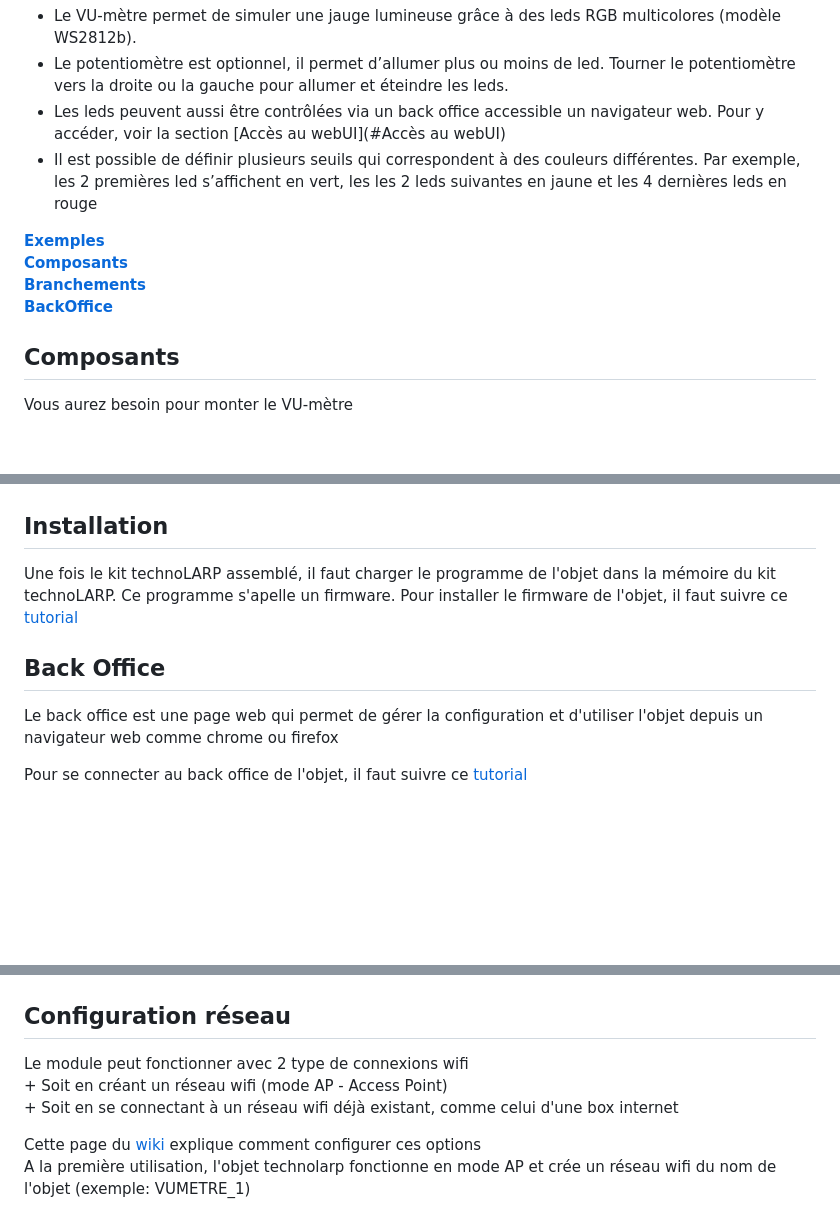
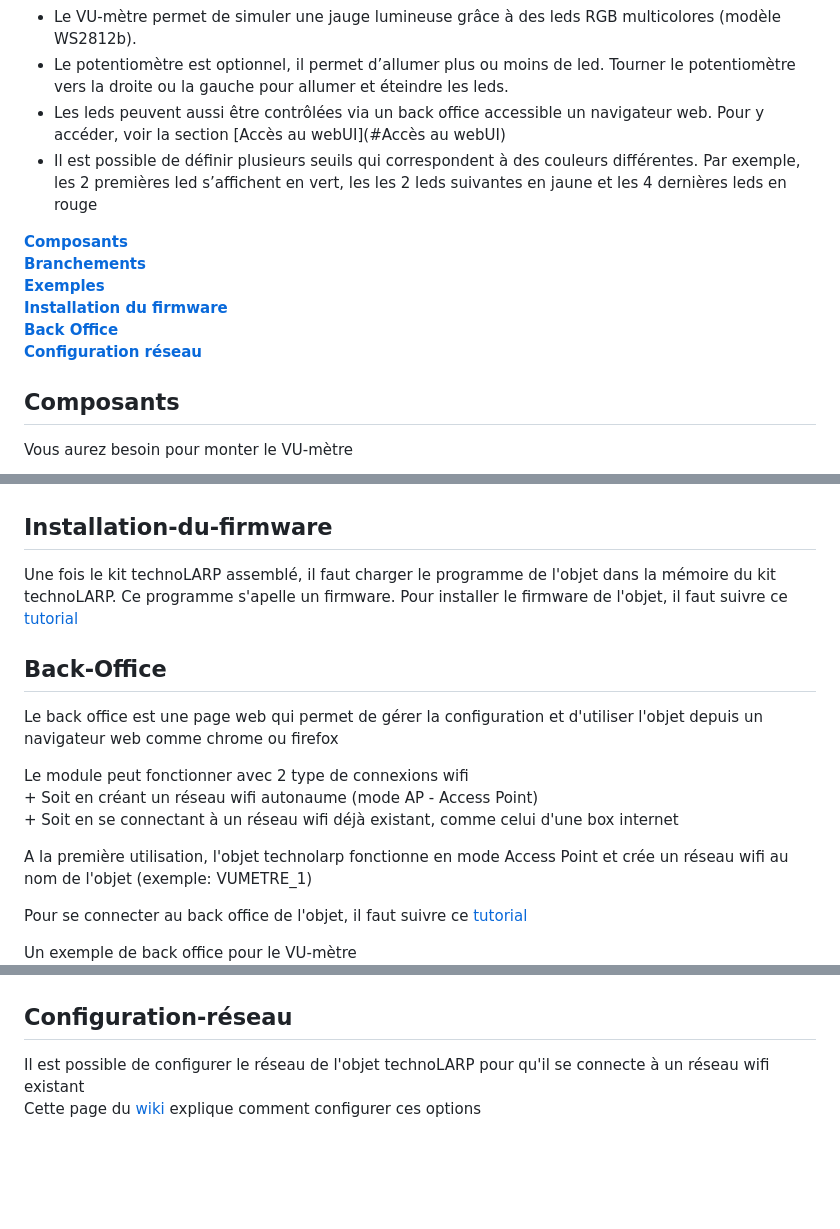
Before and after one commit to technolarp/vumetre_01, a Markdown page: README.md, 3 parts joined by grey strips. GitHub-like rendering; blank space fills up the shorter version.

Commit message:
MDE: readme

```diff
--- a/README.md
+++ b/README.md
@@ -7,10 +7,13 @@ Cet objet est basé sur le kit technoLARP. Il permet d'allumer un nombre plus ou
 - Il est possible de définir plusieurs seuils qui correspondent à des couleurs différentes. Par exemple, les 2 premières led s’affichent en vert, les les 2 leds suivantes en jaune et les 4 dernières leds en rouge
 
 
-**[Exemples](#Exemples)**
+
 **[Composants](#Composants)**
 **[Branchements](#Branchements)**
-**[BackOffice](#BackOffice)**
+**[Exemples](#Exemples)**
+**[Installation du firmware](#Installation-du-firmware)**
+**[Back Office](#Back-Office)**
+**[Configuration réseau](#Configuration-réseau)**
 
 
 ## Composants
@@ -40,23 +43,25 @@ Un exemple du kit technoLARP monté
 <img src="./images/technolarp_objet_vumetre.png" width="600">
 
-## Installation
+## Installation-du-firmware
 
 Une fois le kit technoLARP assemblé, il faut charger le programme de l'objet dans la mémoire du kit technoLARP. Ce programme s'apelle un firmware.
 Pour installer le firmware de l'objet, il faut suivre ce [tutorial](https://github.com/technolarp/technolarp.github.io/wiki/Installation-du-firmware)
 
-## Back Office
+## Back-Office
 Le back office est une page web qui permet de gérer la configuration et d'utiliser l'objet depuis un navigateur web comme chrome ou firefox
 
- Pour se connecter au back office de l'objet, il faut suivre ce [tutorial](https://github.com/technolarp/technolarp.github.io/wiki/Connexion-au-back-office-de-l'objet-via-le-wifi)
+Le module peut fonctionner avec 2 type de connexions wifi
+    + Soit en créant un réseau wifi autonaume (mode AP - Access Point)
+    + Soit en se connectant à un réseau wifi déjà existant, comme celui d'une box internet
 
+A la première utilisation, l'objet technolarp fonctionne en mode Access Point et crée un réseau wifi au nom de l'objet (exemple: VUMETRE_1)
 
+Pour se connecter au back office de l'objet, il faut suivre ce [tutorial](https://github.com/technolarp/technolarp.github.io/wiki/Connexion-au-back-office-de-l'objet-via-le-wifi)
+
+Un exemple de back office pour le VU-mètre
 <img src="./images/VU-metre_back-office.png">
 
 
-## Configuration réseau
-Le module peut fonctionner avec 2 type de connexions wifi
-    + Soit en créant un réseau wifi (mode AP - Access Point)
-    + Soit en se connectant à un réseau wifi déjà existant, comme celui d'une box internet
-
+## Configuration-réseau
+Il est possible de configurer le réseau de l'objet technoLARP pour qu'il se connecte à un réseau wifi existant
 Cette page du [wiki](https://github.com/technolarp/technolarp.github.io/wiki/Param%C3%A8tres-R%C3%A9seau) explique comment configurer ces options
-A la première utilisation, l'objet technolarp fonctionne en mode AP et crée un réseau wifi du nom de l'objet (exemple: VUMETRE_1)
```
Also changed, not shown: other parts of README.md (+1 -1 lines).
